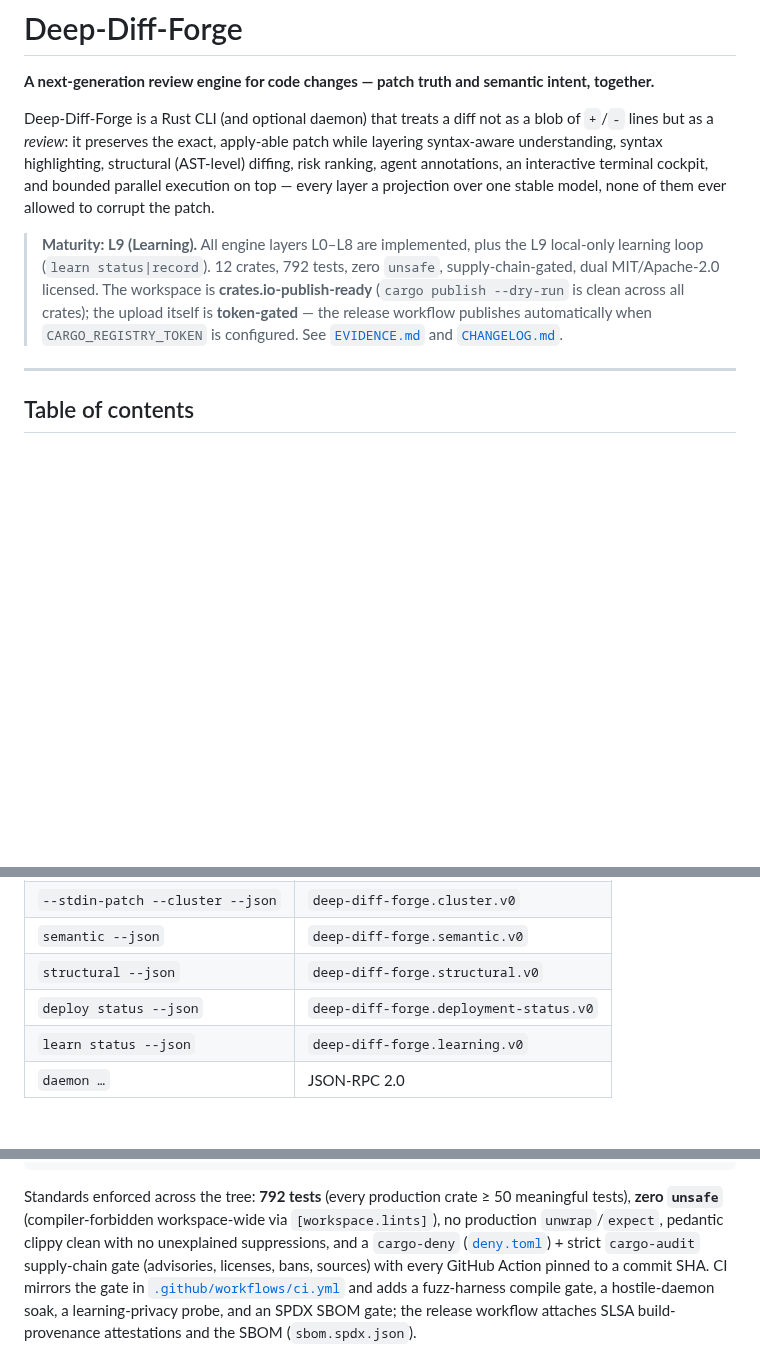
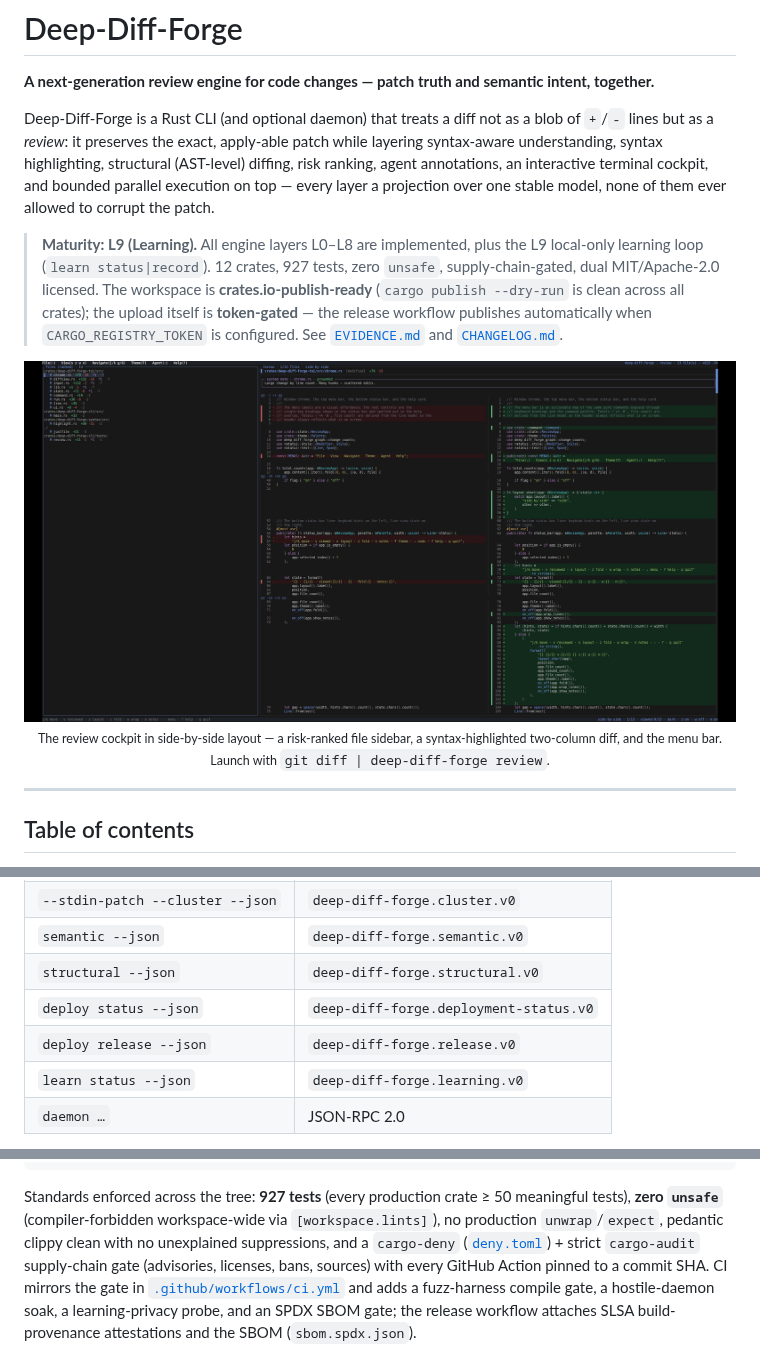
Before and after one commit to Louranicas/deep-diff-forge, a Markdown page: README.md, 3 parts joined by grey strips. Drawn GitHub-style; pictures changed too: assets/review-cockpit.png (added); blank space fills up the shorter version.

````diff
--- a/README.md
+++ b/README.md
@@ -15,13 +15,19 @@ cockpit, and bounded parallel execution on top — every layer a projection over
 one stable model, none of them ever allowed to corrupt the patch.
 
 > **Maturity: L9 (Learning).** All engine layers L0–L8 are implemented, plus the
-> L9 local-only learning loop (`learn status|record`). 12 crates, 792 tests, zero
+> L9 local-only learning loop (`learn status|record`). 12 crates, 927 tests, zero
 > `unsafe`, supply-chain-gated, dual MIT/Apache-2.0 licensed. The workspace is
 > **crates.io-publish-ready** (`cargo publish --dry-run` is clean across all
 > crates); the upload itself is **token-gated** — the release workflow publishes
 > automatically when `CARGO_REGISTRY_TOKEN` is configured. See
 > [`EVIDENCE.md`](EVIDENCE.md) and
 > [`CHANGELOG.md`](CHANGELOG.md).
+
+<p align="center">
+  <img src="assets/review-cockpit.png" alt="The deep-diff-forge review cockpit: a ranked file sidebar, a side-by-side syntax-highlighted diff, and the top command menu bar" width="100%">
+  <br>
+  <sub>The review cockpit in side-by-side layout — a risk-ranked file sidebar, a syntax-highlighted two-column diff, and the menu bar. Launch with <code>git diff | deep-diff-forge review</code>.</sub>
+</p>
 
 ---
 
@@ -367,6 +435,7 @@ line. Primary output goes to **stdout**; diagnostics to **stderr**.
 | `semantic --json` | `deep-diff-forge.semantic.v0` |
 | `structural --json` | `deep-diff-forge.structural.v0` |
 | `deploy status --json` | `deep-diff-forge.deployment-status.v0` |
+| `deploy release --json` | `deep-diff-forge.release.v0` |
 | `learn status --json` | `deep-diff-forge.learning.v0` |
 | `daemon …` | JSON-RPC 2.0 |
 
@@ -537,7 +606,7 @@ just gate-feature
 #   bootstrap contract probes
 ```
 
-Standards enforced across the tree: **792 tests** (every production crate ≥ 50
+Standards enforced across the tree: **927 tests** (every production crate ≥ 50
 meaningful tests), **zero `unsafe`** (compiler-forbidden workspace-wide via
 `[workspace.lints]`), no production `unwrap`/`expect`, pedantic clippy clean with
 no unexplained suppressions, and a `cargo-deny` ([`deny.toml`](deny.toml)) +
````
Also changed, not shown: other parts of README.md (+95 -33 lines), CHANGELOG.md (+27 -5 lines), crates/deep-diff-forge-cli/README.md (+1 -0 lines).
